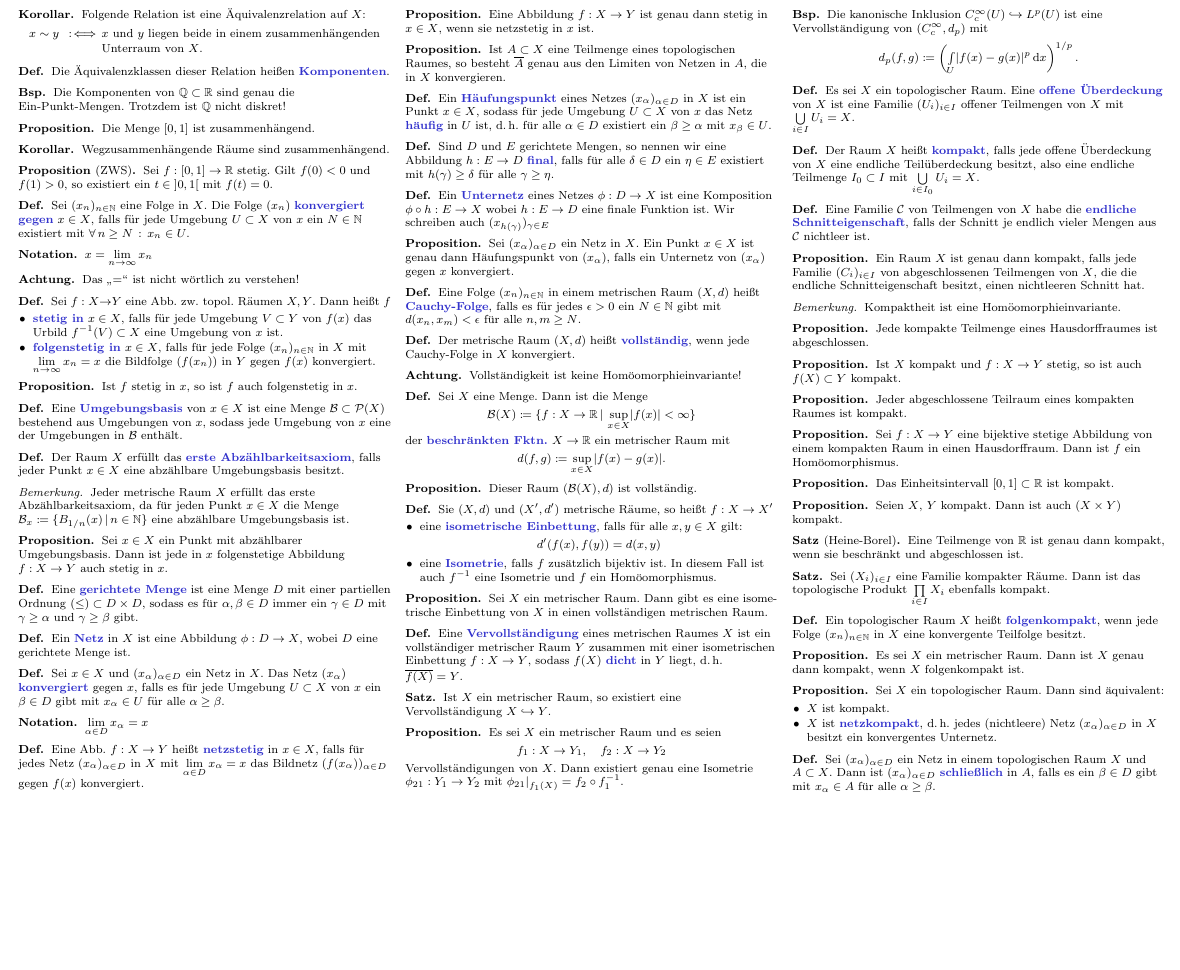
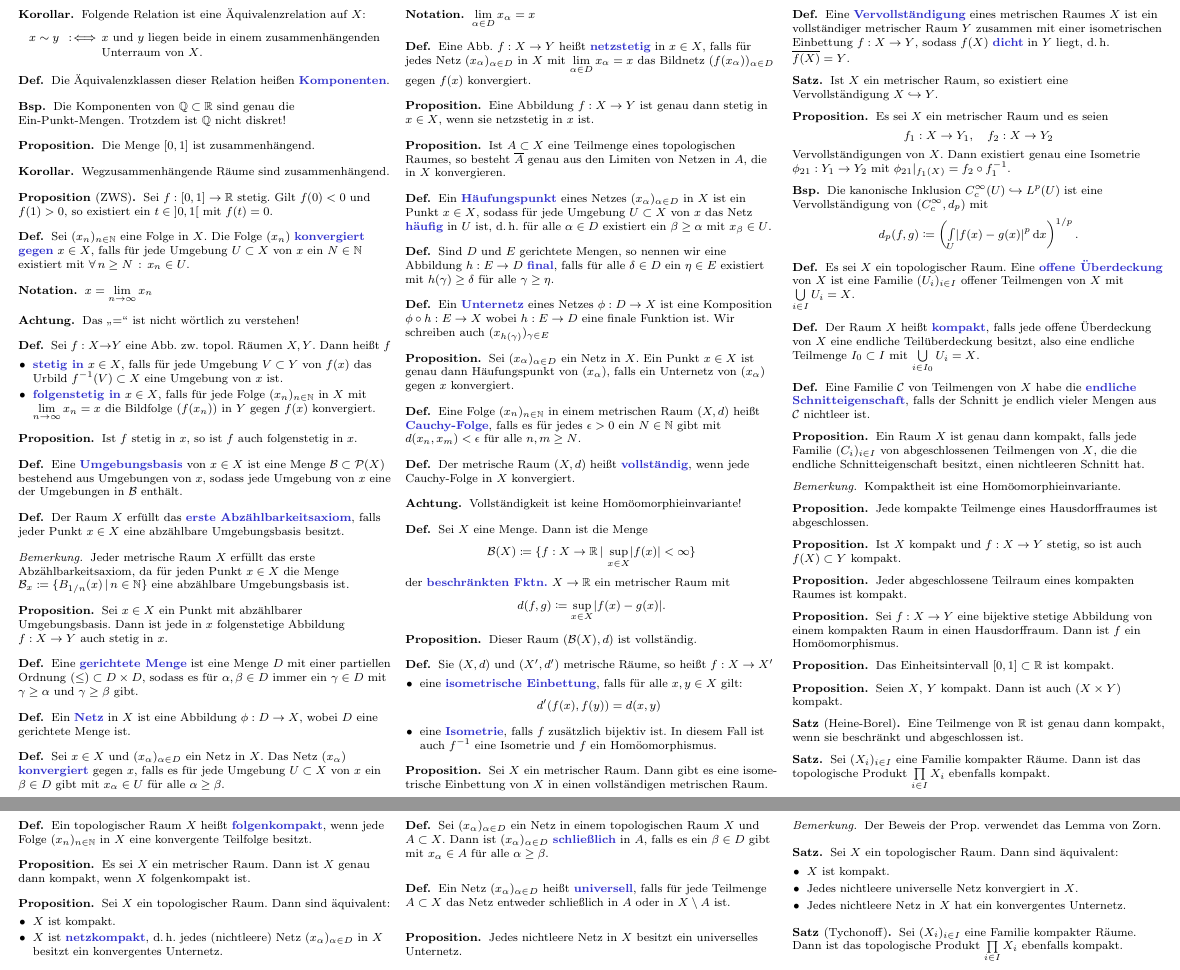
Before and after one commit to timjb/uni-spicker, a LaTeX document (topo.tex): part of page 2 of 2 before the commit and two parts of pages 2 and 3 of 3 after it, the two joined at a grey line, cut so that both start at the same text, the shorter picture padded with empty space. The pictures show the PDF file topo.pdf that the author committed with the source.

Commit message:
Topo-Vorlesung vom 5.5.2014

```diff
--- a/topo.tex
+++ b/topo.tex
@@ -532,4 +532,33 @@
   Sei $(x_\alpha)_{\alpha \in D}$ ein Netz in einem topologischen Raum $X$ und $A \subset X$. Dann ist $(x_\alpha)_{\alpha \in D}$ \emph{schließlich} in $A$, falls es ein $\beta \in D$ gibt mit $x_\alpha \in A$ für alle $\alpha \geq \beta$.
 \end{defn}
 
+% Vorlesung vom 5.5.2014
+
+\begin{defn}
+  Ein Netz $(x_\alpha)_{\alpha \in D}$ heißt \emph{universell}, falls für jede Teilmenge $A \subset X$ das Netz entweder schließlich in $A$ oder in $X \setminus A$ ist.
+\end{defn}
+
+% Ausgelassen: Formulierung des Zornschen Lemmas
+
+\begin{prop}
+  Jedes nichtleere Netz in $X$ besitzt ein universelles Unternetz.
+\end{prop}
+
+\begin{bem}
+  Der Beweis der Prop. verwendet das Lemma von Zorn.
+\end{bem}
+
+\begin{satz}
+  Sei $X$ ein topologischer Raum. Dann sind äquivalent:
+  \begin{itemize}
+    \item $X$ ist kompakt.
+    \item Jedes nichtleere universelle Netz konvergiert in $X$.
+    \item Jedes nichtleere Netz in $X$ hat ein konvergentes Unternetz.
+  \end{itemize}
+\end{satz}
+
+\begin{satz}[Tychonoff]
+  Sei $(X_i)_{i \in I}$ eine Familie kompakter Räume. Dann ist das topologische Produkt $\prod_{i \in I} X_i$ ebenfalls kompakt.
+\end{satz}
+
 \end{document}
```
Also changed, not shown: topo.pdf.
